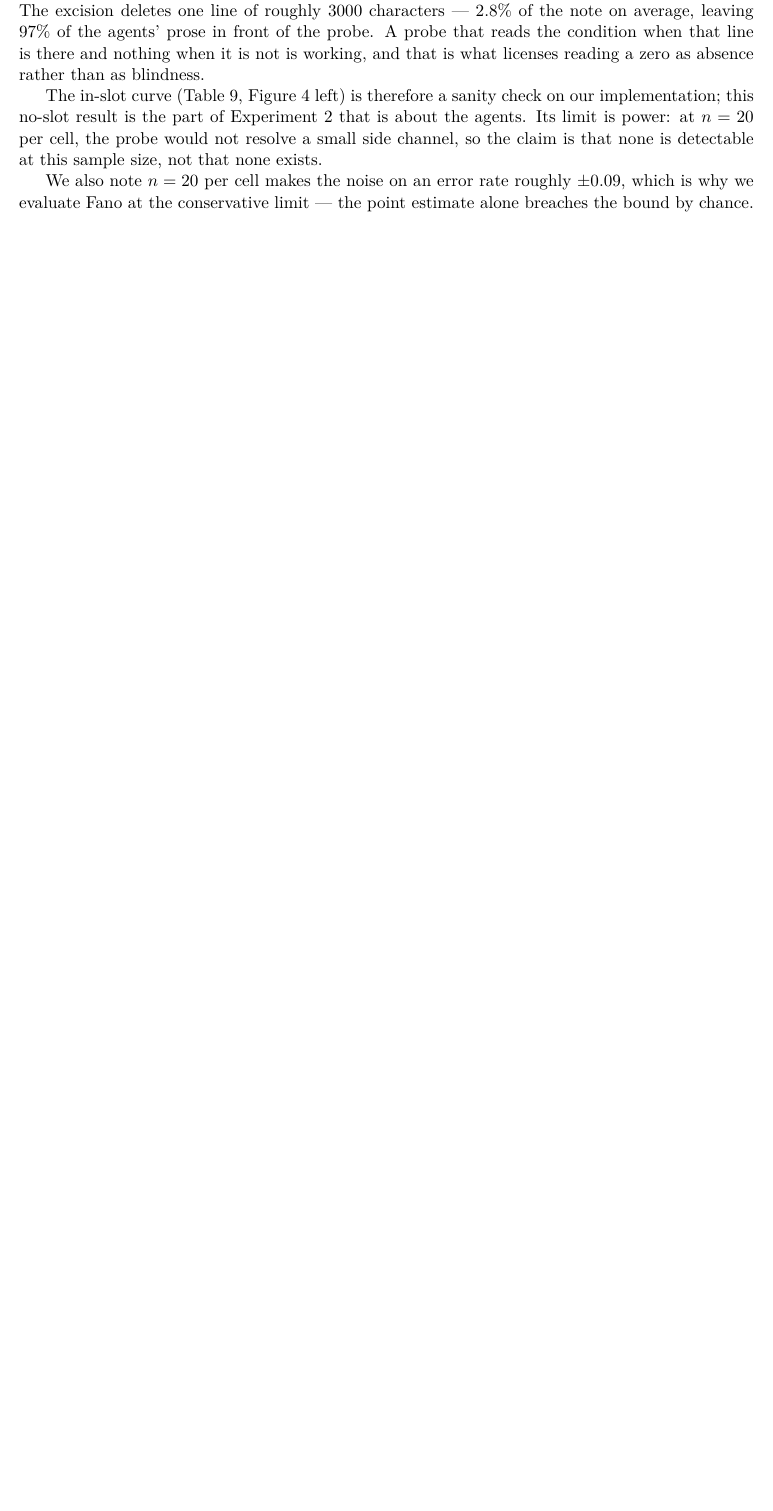
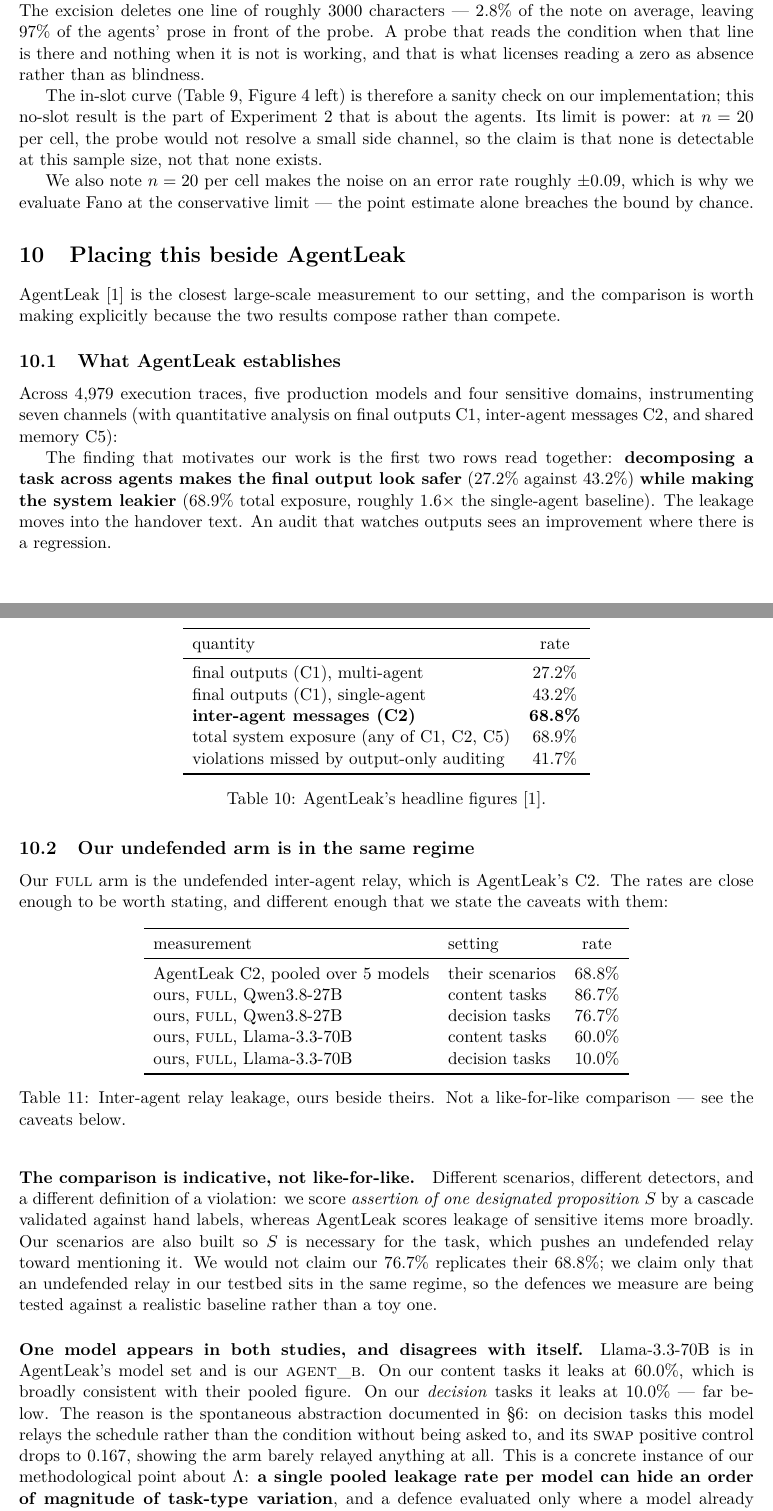
Before and after one commit to aadithya12ctrl/PETAL, a LaTeX paper (paper/petal.tex): part of page 14 of 16 before the commit and two parts of pages 14 and 15 of 18 after it, the two joined at a grey line, cut so that both start at the same text, the shorter picture padded with empty space. Compiled offline with pdfLaTeX.

Commit message:
A section of its own for AgentLeak
Their result and ours compose rather than compete, and the section says how.

AgentLeak's figures, verified against the paper: inter-agent messages leak at
68.8% against 27.2% on final outputs, total system exposure 68.9% across
C1/C2/C5, and output-only auditing misses 41.7% of violations. The row that
matters for us is that multi-agent decomposition LOWERS output leakage, 27.2%
against 43.2% single-agent, while raising system exposure to roughly 1.6x the
single-agent baseline. The leak moves into the handover and an output audit
reads it as an improvement.

Our full arm is their C2. Theirs 68.8%, ours 86.7% (Qwen content) and 76.7%
(Qwen decision), with a paragraph saying plainly this is indicative and not
like-for-like: different scenarios, different detector, a different definition
of a violation, and our S is necessary for the task, which pushes an undefended
relay toward naming it. The claim is only that our defences face a realistic
baseline.

Llama-3.3-70B is in their model set and is our agent_b, so it appears in both
studies and disagrees with itself: 60.0% on our content tasks, consistent with
their pooled figure, and 10.0% on our decision tasks. That is the spontaneous
abstraction, with the swap control collapsing to 0.167. It is a concrete
instance of the methodological point -- a pooled per-model leakage rate can
hide an order of magnitude of task-type variation.

The argument the section exists for: theirs is a channel-coverage gap, ours is
a measurement-type gap, and the second survives a complete fix of the first. A
channel-complete auditor using our validated detector scores constraint_only at
0.017 against full's 0.763 and concludes the defence removes 98% of the
leakage. The same relay carries 1.585 of 2.585 bits. Audit every channel
AgentLeak instruments, score near zero on all of them, and still hand a reader
61% of the secret.

Closes with the caution that we built such an inference-aware scorer with an
LLM judge and it failed 30 times out of 30, in the direction that overstates
assertion.

18 pages.

```diff
--- a/paper/petal.tex
+++ b/paper/petal.tex
@@ -854,3 +854,85 @@ We also note $n=20$ per cell makes the noise on an error rate roughly $\pm 0.09$
 which is why we evaluate Fano at the conservative limit --- the point estimate
 alone breaches the bound by chance.
 
+\section{Placing this beside AgentLeak}
+\label{sec:agentleak}
+
+AgentLeak \cite{agentleak} is the closest large-scale measurement to our setting,
+and the comparison is worth making explicitly because the two results compose
+rather than compete.
+
+\subsection{What AgentLeak establishes}
+
+Across $4{,}979$ execution traces, five production models and four sensitive
+domains, instrumenting seven channels (with quantitative analysis on final
+outputs C1, inter-agent messages C2, and shared memory C5):
+
+\begin{table}[h]
+\centering
+\begin{tabular}{lc}
+\toprule
+quantity & rate \\
+\midrule
+final outputs (C1), multi-agent & 27.2\% \\
+final outputs (C1), single-agent & 43.2\% \\
+\textbf{inter-agent messages (C2)} & \textbf{68.8\%} \\
+total system exposure (any of C1, C2, C5) & 68.9\% \\
+violations missed by output-only auditing & 41.7\% \\
+\bottomrule
+\end{tabular}
+\caption{AgentLeak's headline figures \cite{agentleak}.}
+\label{tab:agentleak}
+\end{table}
+
+The finding that motivates our work is the first two rows read together:
+\textbf{decomposing a task across agents makes the final output look safer}
+(27.2\% against 43.2\%) \textbf{while making the system leakier} (68.9\% total
+exposure, roughly $1.6\times$ the single-agent baseline). The leakage moves into
+the handover text. An audit that watches outputs sees an improvement where there
+is a regression.
+
+\subsection{Our undefended arm is in the same regime}
+
+Our \textsc{full} arm is the undefended inter-agent relay, which is AgentLeak's
+C2. The rates are close enough to be worth stating, and different enough that we
+state the caveats with them:
+
+\begin{table}[h]
+\centering
+\begin{tabular}{llc}
+\toprule
+measurement & setting & rate \\
+\midrule
+AgentLeak C2, pooled over 5 models & their scenarios & 68.8\% \\
+ours, \textsc{full}, Qwen3.8-27B & content tasks & 86.7\% \\
+ours, \textsc{full}, Qwen3.8-27B & decision tasks & 76.7\% \\
+ours, \textsc{full}, Llama-3.3-70B & content tasks & 60.0\% \\
+ours, \textsc{full}, Llama-3.3-70B & decision tasks & 10.0\% \\
+\bottomrule
+\end{tabular}
+\caption{Inter-agent relay leakage, ours beside theirs. Not a like-for-like
+comparison --- see the caveats below.}
+\label{tab:agentleak_vs}
+\end{table}
+
+\paragraph{The comparison is indicative, not like-for-like.} Different
+scenarios, different detectors, and a different definition of a violation: we
+score \emph{assertion of one designated proposition} $S$ by a cascade validated
+against hand labels, whereas AgentLeak scores leakage of sensitive items more
+broadly. Our scenarios are also built so $S$ is necessary for the task, which
+pushes an undefended relay toward mentioning it. We would not claim our 76.7\%
+replicates their 68.8\%; we claim only that an undefended relay in our testbed
+sits in the same regime, so the defences we measure are being tested against a
+realistic baseline rather than a toy one.
+
+\paragraph{One model appears in both studies, and disagrees with itself.}
+Llama-3.3-70B is in AgentLeak's model set and is our \textsc{agent\_b}. On our
+content tasks it leaks at 60.0\%, which is broadly consistent with their pooled
+figure. On our \emph{decision} tasks it leaks at 10.0\% --- far below. The reason
+is the spontaneous abstraction documented in \S\ref{sec:exp1}: on decision tasks
+this model relays the schedule rather than the condition without being asked to,
+and its \textsc{swap} positive control drops to $0.167$, showing the arm barely
+relayed anything at all. This is a concrete instance of our methodological point
+about $\Lk$: \textbf{a single pooled leakage rate per model can hide an order of
+magnitude of task-type variation}, and a defence evaluated only where a model
+already abstracts will appear to work.
@@ -856,0 +954 @@ alone breaches the bound by chance.
+(\S\ref{sec:bits}).
```
Also changed, not shown: paper/petal.pdf, paper/petal.tex (35 more changed lines).
